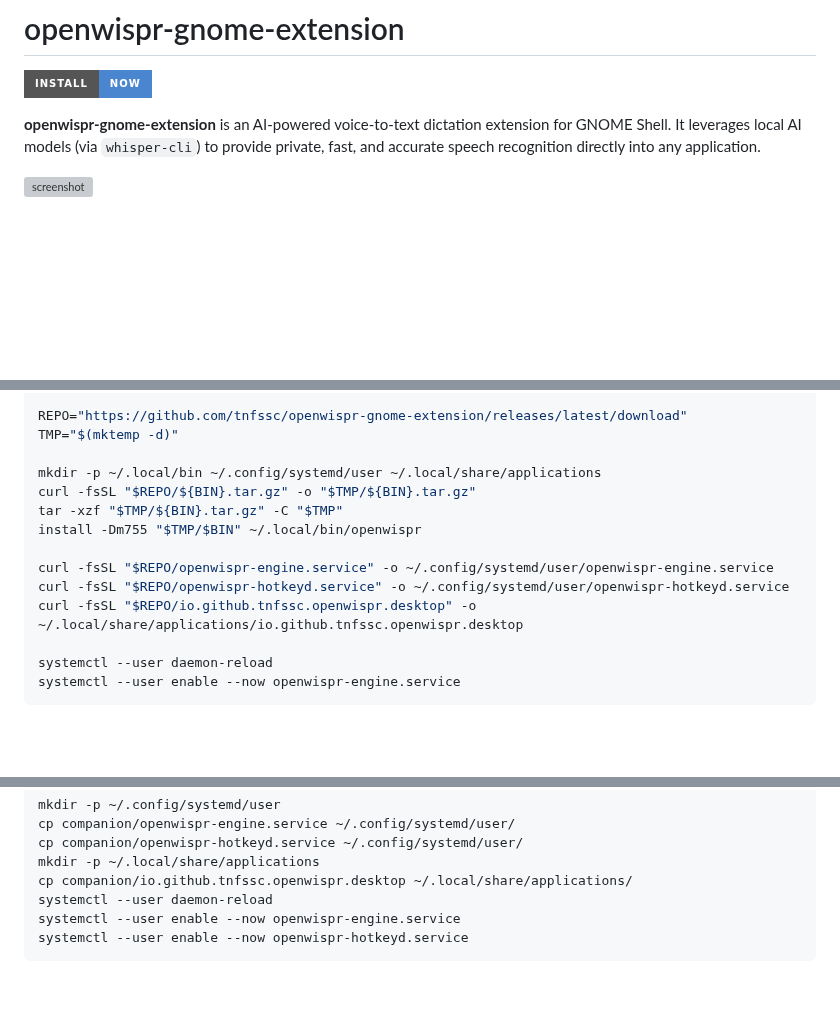
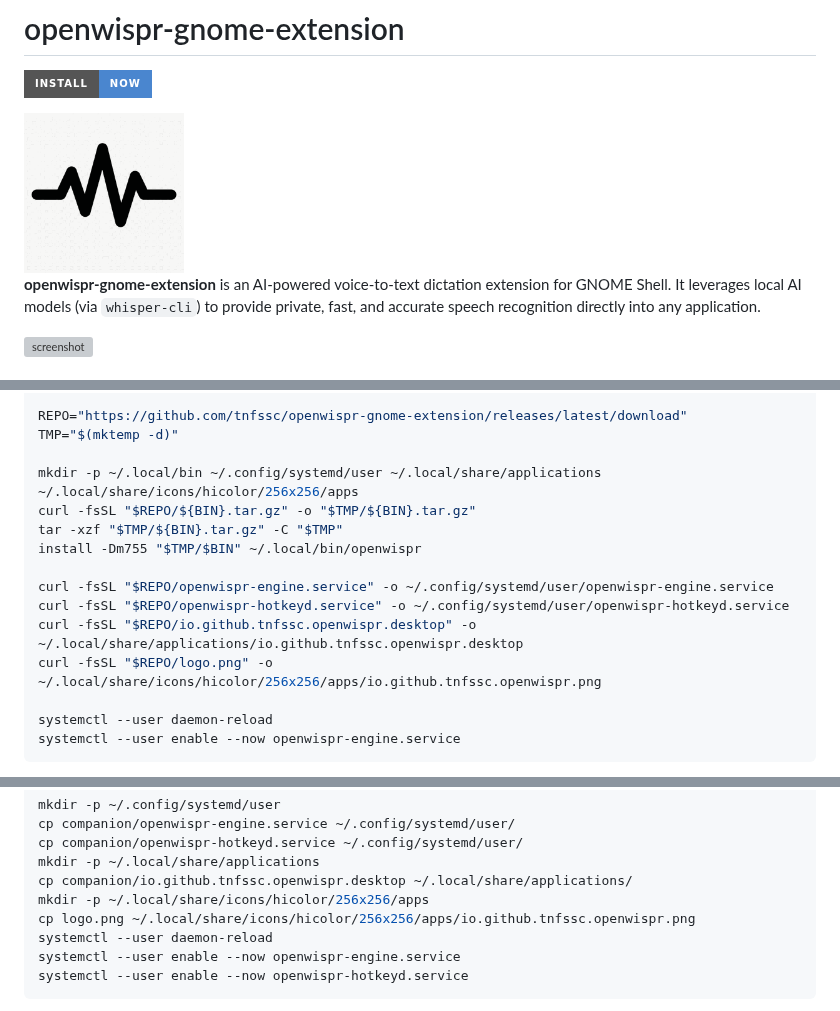
Before and after one commit to tnfssc/OpenWispr, a Markdown page: README.md, 3 parts joined by grey strips. Drawn GitHub-style; pictures changed too: logo.png (added); badges without logos; blank space fills up the shorter version; grey boxes are pictures that could not be loaded.

```diff
--- a/README.md
+++ b/README.md
@@ -1,6 +1,8 @@
 # openwispr-gnome-extension
 
 [![Gnome Extensions](https://img.shields.io/badge/Install-Now-4a86cf?style=for-the-badge&logo=gnome)](https://extensions.gnome.org/extension/9314/openwispr-gnome-extension/)
+
+<img width="160" alt="openwispr logo" src="./logo.png" />
 
 **openwispr-gnome-extension** is an AI-powered voice-to-text dictation extension for GNOME Shell. It leverages local AI models (via `whisper-cli`) to provide private, fast, and accurate speech recognition directly into any application.
 
@@ -93,7 +95,7 @@ esac
 REPO="https://github.com/tnfssc/openwispr-gnome-extension/releases/latest/download"
 TMP="$(mktemp -d)"
 
-mkdir -p ~/.local/bin ~/.config/systemd/user ~/.local/share/applications
+mkdir -p ~/.local/bin ~/.config/systemd/user ~/.local/share/applications ~/.local/share/icons/hicolor/256x256/apps
 curl -fsSL "$REPO/${BIN}.tar.gz" -o "$TMP/${BIN}.tar.gz"
 tar -xzf "$TMP/${BIN}.tar.gz" -C "$TMP"
 install -Dm755 "$TMP/$BIN" ~/.local/bin/openwispr
@@ -101,6 +103,7 @@ install -Dm755 "$TMP/$BIN" ~/.local/bin/openwispr
 curl -fsSL "$REPO/openwispr-engine.service" -o ~/.config/systemd/user/openwispr-engine.service
 curl -fsSL "$REPO/openwispr-hotkeyd.service" -o ~/.config/systemd/user/openwispr-hotkeyd.service
 curl -fsSL "$REPO/io.github.tnfssc.openwispr.desktop" -o ~/.local/share/applications/io.github.tnfssc.openwispr.desktop
+curl -fsSL "$REPO/logo.png" -o ~/.local/share/icons/hicolor/256x256/apps/io.github.tnfssc.openwispr.png
 
 systemctl --user daemon-reload
 systemctl --user enable --now openwispr-engine.service
@@ -169,6 +172,8 @@ cp companion/openwispr-engine.service ~/.config/systemd/user/
 cp companion/openwispr-hotkeyd.service ~/.config/systemd/user/
 mkdir -p ~/.local/share/applications
 cp companion/io.github.tnfssc.openwispr.desktop ~/.local/share/applications/
+mkdir -p ~/.local/share/icons/hicolor/256x256/apps
+cp logo.png ~/.local/share/icons/hicolor/256x256/apps/io.github.tnfssc.openwispr.png
 systemctl --user daemon-reload
 systemctl --user enable --now openwispr-engine.service
 systemctl --user enable --now openwispr-hotkeyd.service
```
Also changed, not shown: extension/logo.png (added), 5 other files.
